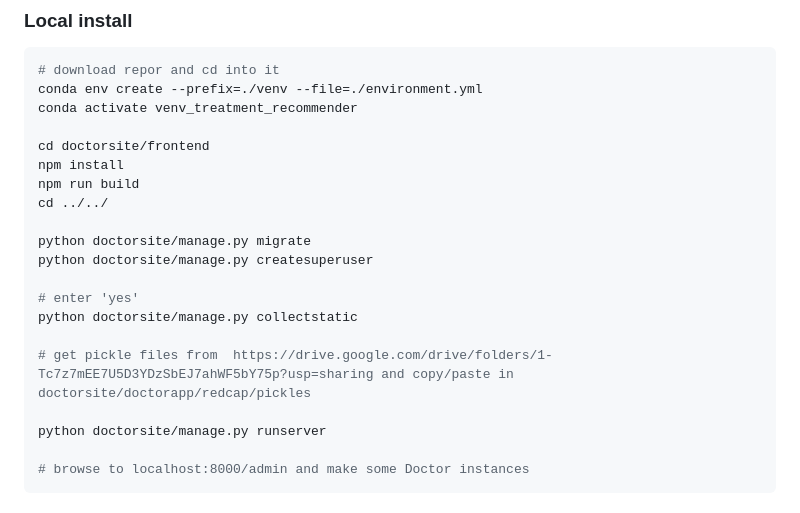
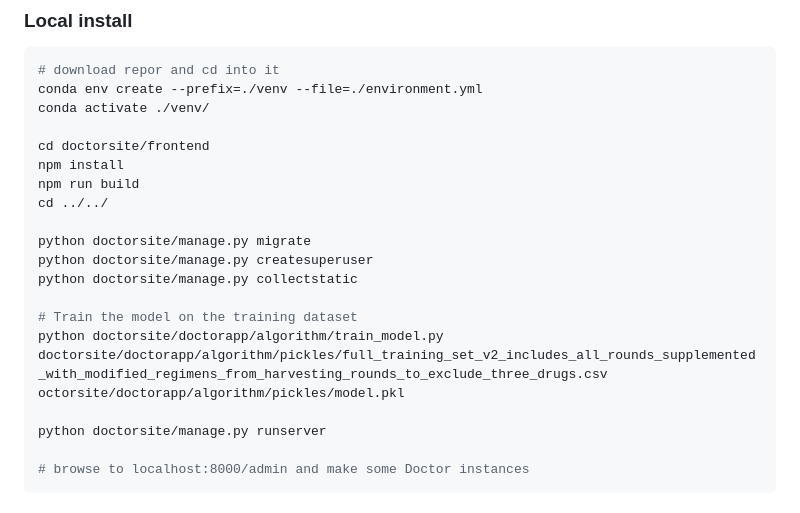
Before and after one commit to LennertVerboven/treatment_recommender_webapp, a Markdown page: README.md, the part around the change. GitHub-like rendering.

````diff
--- a/README.md
+++ b/README.md
@@ -5,7 +5,7 @@
 ```bash
 # download repor and cd into it
 conda env create --prefix=./venv --file=./environment.yml
-conda activate venv_treatment_recommender
+conda activate ./venv/
 
 cd doctorsite/frontend
 npm install
@@ -14,11 +14,10 @@ cd ../../
 
 python doctorsite/manage.py migrate
 python doctorsite/manage.py createsuperuser
-
-# enter 'yes'
 python doctorsite/manage.py collectstatic
 
-# get pickle files from  https://drive.google.com/drive/folders/1-Tc7z7mEE7U5D3YDzSbEJ7ahWF5bY75p?usp=sharing and copy/paste in doctorsite/doctorapp/redcap/pickles
+# Train the model on the training dataset
+python doctorsite/doctorapp/algorithm/train_model.py doctorsite/doctorapp/algorithm/pickles/full_training_set_v2_includes_all_rounds_supplemented_with_modified_regimens_from_harvesting_rounds_to_exclude_three_drugs.csv octorsite/doctorapp/algorithm/pickles/model.pkl
 
 python doctorsite/manage.py runserver
 
````
